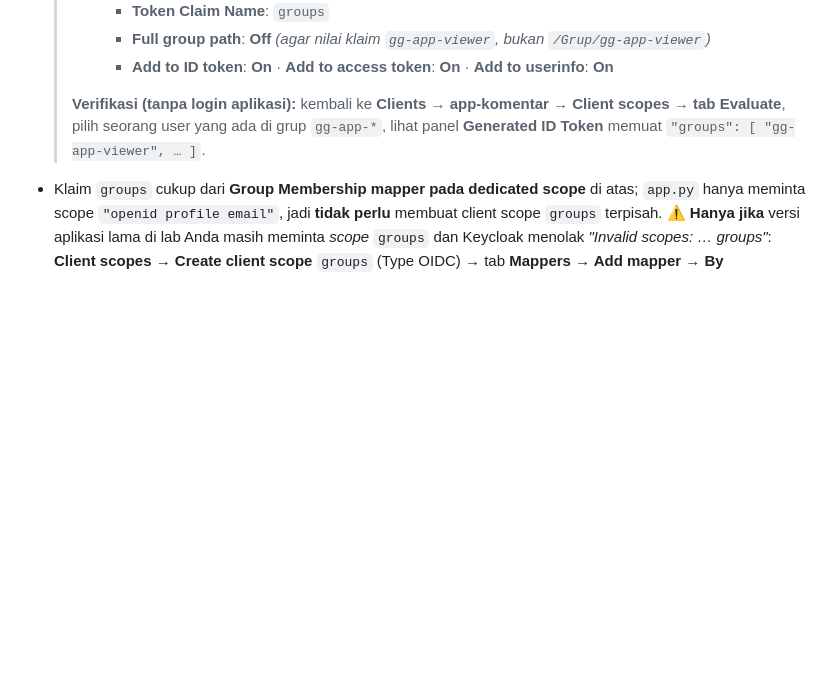
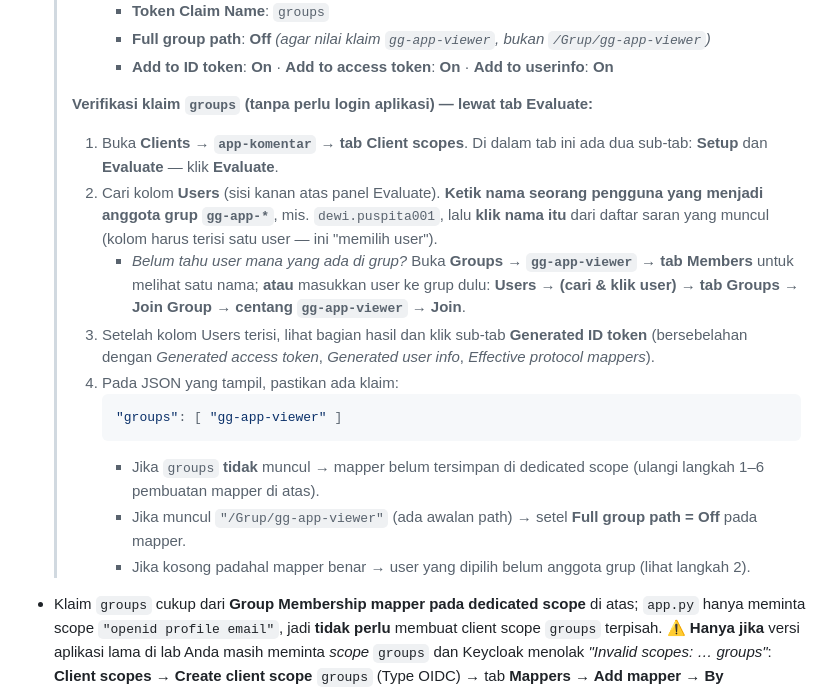
Before and after one commit to rhozaq992/pelatihan-iam-lab, a Markdown page: sesi-2-sso-mfa/README.md, the part around the change. Drawn GitHub-style; blank space fills up the shorter version.

Commit message:
Sesi 2 §2: perjelas langkah 'pilih user' di tab Evaluate utk verifikasi klaim groups (navigasi Client scopes>Evaluate, isi kolom Users, cara temukan/tambah user ke grup, baca Generated ID token, troubleshooting)

````diff
--- a/sesi-2-sso-mfa/README.md
+++ b/sesi-2-sso-mfa/README.md
@@ -192,9 +192,28 @@ Daftar provider federasi:
   >    - **Full group path**: **Off**  *(agar nilai klaim `gg-app-viewer`, bukan `/Grup/gg-app-viewer`)*
   >    - **Add to ID token**: **On** · **Add to access token**: **On** · **Add to userinfo**: **On**
   >
-  > **Verifikasi (tanpa login aplikasi):** kembali ke **Clients → app-komentar → Client scopes →
-  > tab Evaluate**, pilih seorang user yang ada di grup `gg-app-*`, lihat panel **Generated ID
-  > Token** memuat `"groups": [ "gg-app-viewer", … ]`.
+  > **Verifikasi klaim `groups` (tanpa perlu login aplikasi) — lewat tab Evaluate:**
+  >
+  > 1. Buka **Clients → `app-komentar` → tab Client scopes**. Di dalam tab ini ada dua sub-tab:
+  >    **Setup** dan **Evaluate** — klik **Evaluate**.
+  > 2. Cari kolom **Users** (sisi kanan atas panel Evaluate). **Ketik nama seorang pengguna yang
+  >    menjadi anggota grup `gg-app-*`**, mis. `dewi.puspita001`, lalu **klik nama itu** dari
+  >    daftar saran yang muncul (kolom harus terisi satu user — ini "memilih user").
+  >    - *Belum tahu user mana yang ada di grup?* Buka **Groups → `gg-app-viewer` → tab Members**
+  >      untuk melihat satu nama; **atau** masukkan user ke grup dulu: **Users → (cari & klik
+  >      user) → tab Groups → Join Group → centang `gg-app-viewer` → Join**.
+  > 3. Setelah kolom Users terisi, lihat bagian hasil dan klik sub-tab **Generated ID token**
+  >    (bersebelahan dengan *Generated access token*, *Generated user info*, *Effective protocol
+  >    mappers*).
+  > 4. Pada JSON yang tampil, pastikan ada klaim:
+  >    ```json
+  >    "groups": [ "gg-app-viewer" ]
+  >    ```
+  >    - Jika `groups` **tidak** muncul → mapper belum tersimpan di dedicated scope (ulangi
+  >      langkah 1–6 pembuatan mapper di atas).
+  >    - Jika muncul `"/Grup/gg-app-viewer"` (ada awalan path) → setel **Full group path = Off**
+  >      pada mapper.
+  >    - Jika kosong padahal mapper benar → user yang dipilih belum anggota grup (lihat langkah 2).
 
 - Klaim `groups` cukup dari **Group Membership mapper pada dedicated scope** di atas; `app.py`
   hanya meminta scope `"openid profile email"`, jadi **tidak perlu** membuat client scope `groups`
````
